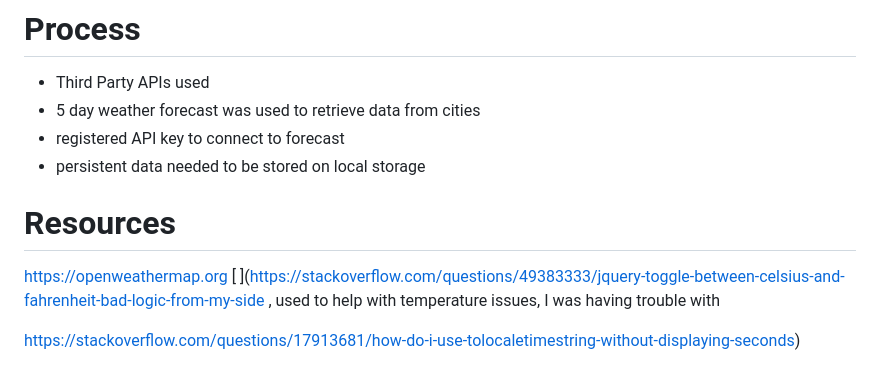
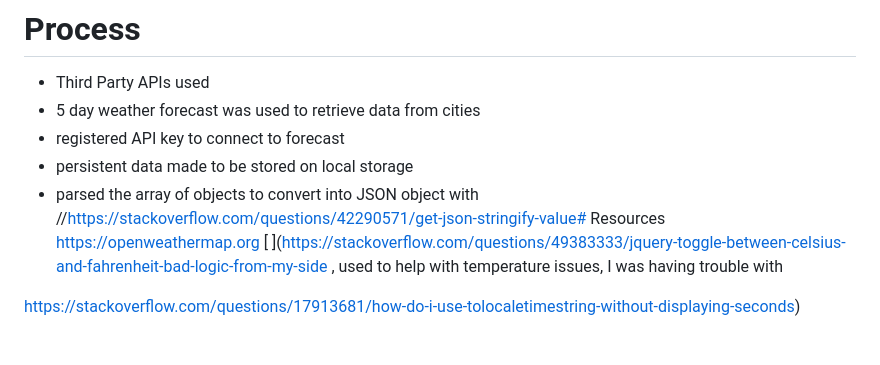
Before and after one commit to elixit/Weather-hw, a Markdown page: README.md, the part around the change. Rendered like a GitHub page.

```diff
--- a/README.md
+++ b/README.md
@@ -11,9 +11,8 @@
 - 5 day weather forecast was used to retrieve data from cities [
 ](https://openweathermap.org/forecast5)
 - registered API key to connect to forecast
-- persistent data needed to be stored on local storage
-
-# Resources
+- persistent data made to be stored on local storage
+- parsed the array of objects to convert into JSON object with //https://stackoverflow.com/questions/42290571/get-json-stringify-value# Resources
 https://openweathermap.org
 [
 ](https://stackoverflow.com/questions/49383333/jquery-toggle-between-celsius-and-fahrenheit-bad-logic-from-my-side , used to help with temperature issues, I was having trouble with
```
